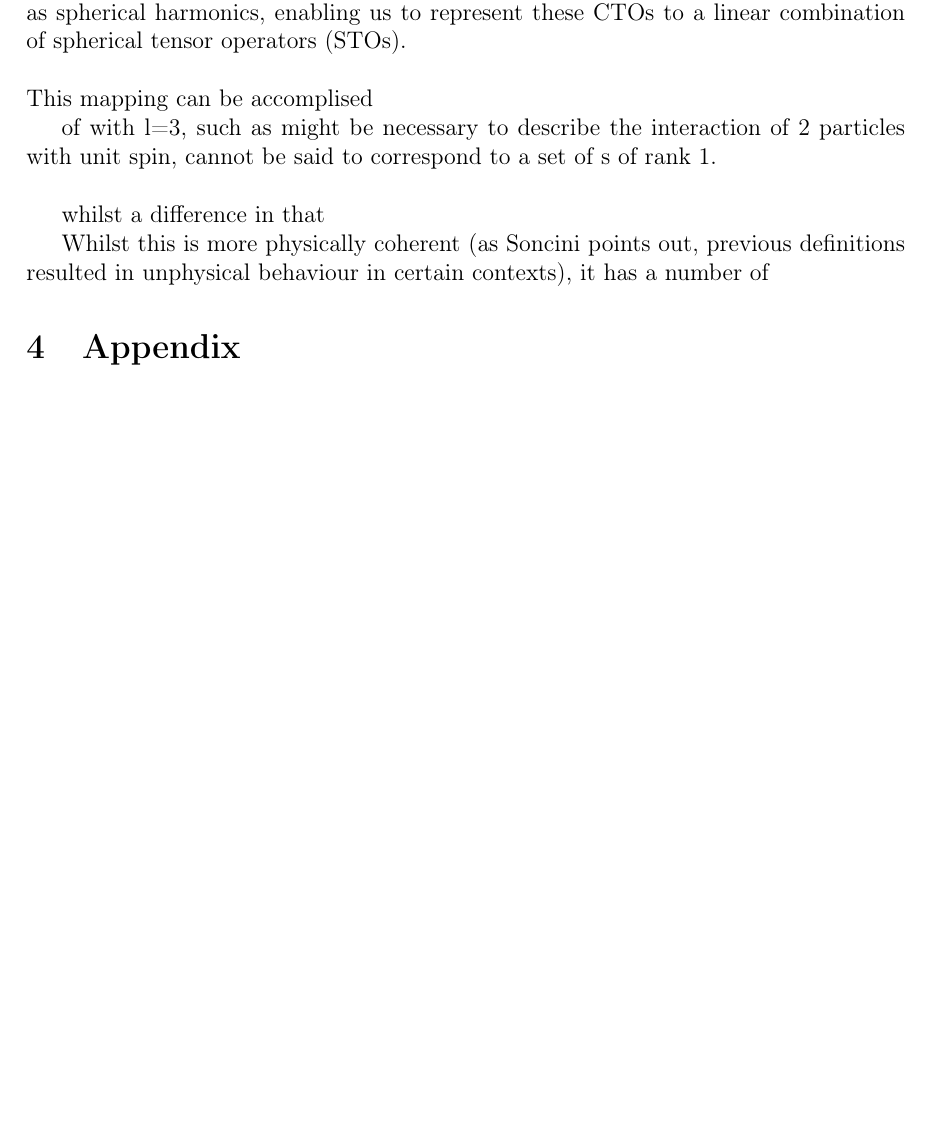
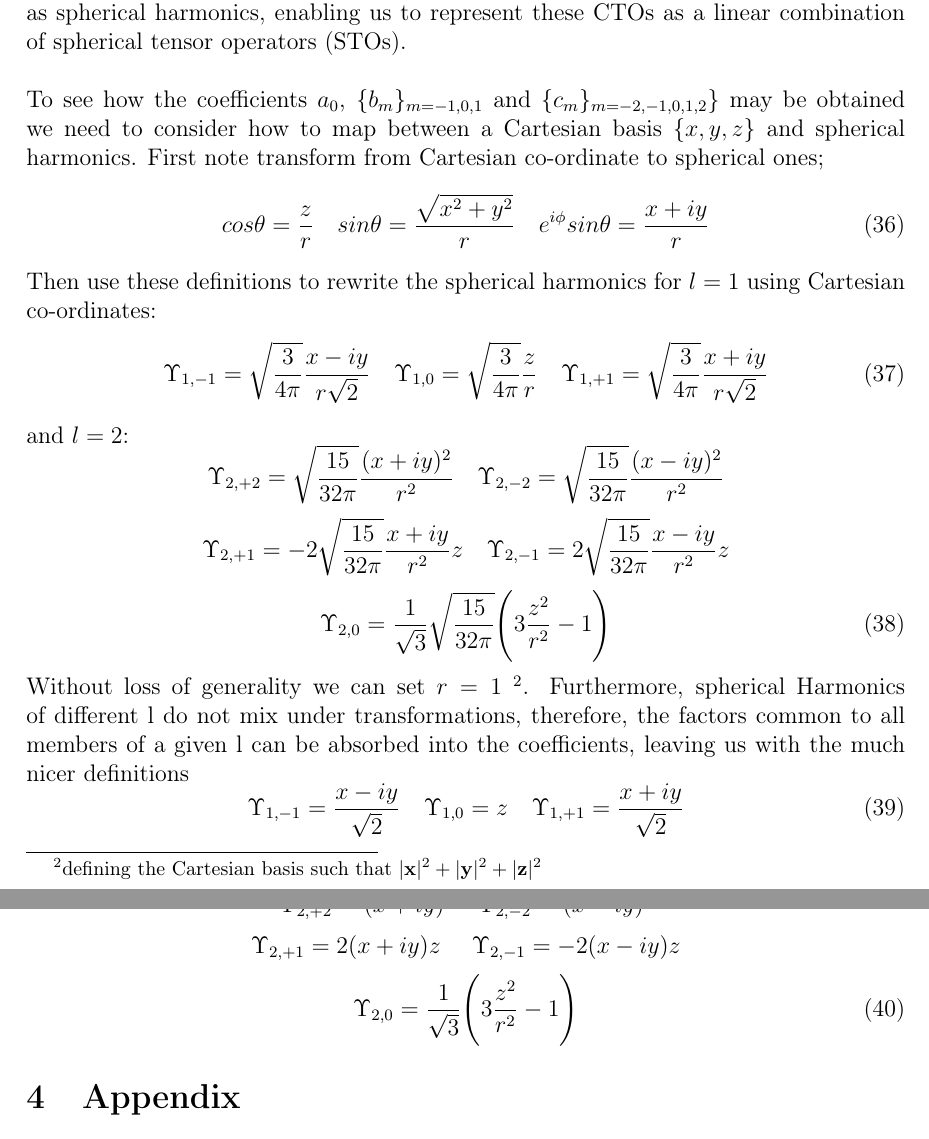
Before and after one commit to peterjohncherry/misc, a LaTeX document (spin_product_mats.tex): part of page 7 of 8 before the commit and two parts of pages 7 and 8 of 9 after it, the two joined at a grey line, cut so that both start at the same text, the shorter picture padded with empty space. Compiled offline with pdfLaTeX.

Commit message:
added spherical harmonic definitions

```diff
--- a/spin_product_mats.tex
+++ b/spin_product_mats.tex
@@ -438,23 +438,61 @@ decomposition of spaces formed from the product of angular momenta into linear
 combinations of spaces corresponding to a singular angular momenta. The
 elements of a Cartesian tensor operator (CTO) represented on spaces
 corresponding to a single angular momenta will transform as spherical
-harmonics, enabling us to represent these CTOs to a linear combination of
+harmonics, enabling us to represent these CTOs as a linear combination of
 spherical tensor operators (STOs).\\
 
-\noindent This mapping can be accomplised
-
-
- of with l=3, such as might be necessary
-to describe the interaction of 2 particles with unit spin, cannot be said to correspond to a set of s of rank 1.\\
-
-
-whilst a
-difference in that
-
-
- Whilst this
-is more physically coherent (as Soncini points out, previous definitions resulted in
-unphysical behaviour in certain contexts), it has a number of
+\noindent To see how the coefficients $a_{0}$, $\{b_{m}\}_{m=-1,0,1}$ and
+ $\{c_{m}\}_{m=-2,-1,0,1,2}\}$ may be
+obtained we need to consider how to map between a Cartesian basis $\{x,y,z\}$
+and spherical harmonics. First note transform from Cartesian co-ordinate to
+spherical ones;
+\begin{equation}
+cos \theta = \frac{z}{r} \text{\ \ \ }
+sin \theta = \frac{\sqrt{x^{2}+y^{2}}}{r} \text{\ \ \ }
+e^{i\phi} sin\theta  = \frac{x+iy}{r}
+\end{equation}
+\noindent Then use these definitions to rewrite the spherical harmonics for
+$l=1$ using Cartesian co-ordinates:
+\begin{equation}
+\Upsilon_{1,-1} = \sqrt{\frac{3}{4\pi}}\frac{x-iy}{r\sqrt{2}} \text{\ \ \ }
+\Upsilon_{1,0} = \sqrt{\frac{3}{4\pi}}\frac{z}{r} \text{\ \ \ }
+\Upsilon_{1,+1} = \sqrt{\frac{3}{4\pi}}\frac{x+iy}{r\sqrt{2}}
+\end{equation}
+and $l=2$:
+\begin{equation*}
+\Upsilon_{2,+2} = \sqrt{\frac{15}{32\pi}}\frac{(x+iy)^{2}}{r^{2}} \text{\ \ \ }
+\Upsilon_{2,-2} = \sqrt{\frac{15}{32\pi}}\frac{(x-iy)^{2}}{r^{2}}
+\end{equation*}
+\begin{equation*}
+\Upsilon_{2,+1} = -2\sqrt{\frac{15}{32\pi}}\frac{x+iy}{r^{2}}z \text{\ \ \ }
+\Upsilon_{2,-1} = 2\sqrt{\frac{15}{32\pi}}\frac{x-iy}{r^{2}}z
+ \end{equation*}
+\begin{equation}
+\Upsilon_{2,0} = \frac{1}{\sqrt{3}}
+ \sqrt{\frac{15}{32\pi}}\Bigg( 3 \frac{z^{2}}{r^{2}} -1 \Bigg )
+\end{equation}
+\noindent Without loss of generality we can set $r=1$
+\footnote{defining the Cartesian basis such that $|\mathbf{x}|^{2}+|\mathbf{y}|^{2}+|\mathbf{z}|^{2}$ }. Furthermore, spherical Harmonics of different
+l do not mix under transformations, therefore, the factors common to
+all members of a given l can be absorbed into the coefficients, leaving
+us with the much nicer definitions
+\begin{equation}
+\Upsilon_{1,-1} = \frac{x-iy}{\sqrt{2}} \text{\ \ \ }
+\Upsilon_{1,0}  = z \text{\ \ \ }
+\Upsilon_{1,+1} = \frac{x+iy}{\sqrt{2}}
+\end{equation}
+and $l=2$:
+\begin{equation*}
+\Upsilon_{2,+2} = (x+iy)^{2}\text{\ \ \ }
+\Upsilon_{2,-2} = (x-iy)^{2}
+\end{equation*}
+\begin{equation*}
+\Upsilon_{2,+1} = 2(x+iy)z \text { \ \ \ }
+\Upsilon_{2,-1} = -2(x-iy)z
+\end{equation*}
+\begin{equation}
+ \Upsilon_{2,0} =\frac{1}{\sqrt{3}} \Bigg( 3\frac{z^{2}}{r^{2}} -1 \Bigg )
+\end{equation}
 
 
 \section{Appendix}
```
Also changed, not shown: spin_product_mats.pdf.
